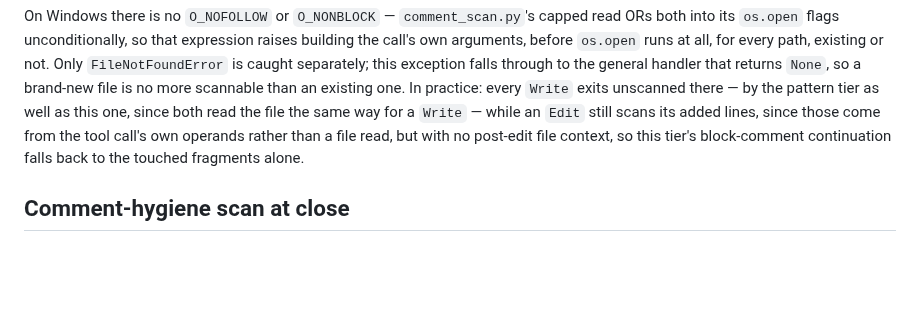
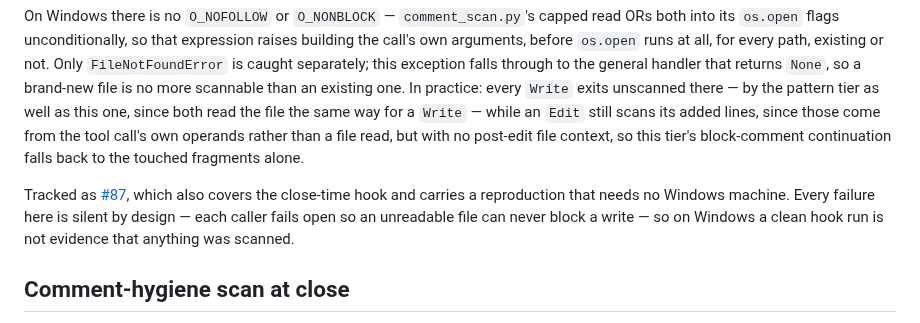
Before and after one commit to patiently/anti-tangent-mcp, a Markdown page: plugin/anti-tangent-guard/README.md, the part around the change. Drawn GitHub-style; blank space fills up the shorter version.

Commit message:
docs(guard): point the Windows limitation at its tracking issue
The gap is silent by construction: every caller fails open so an unreadable
file can never block a write, which means a clean run on Windows says nothing
about whether a scan happened. Readers need somewhere to follow that.

Co-Authored-By: Claude Opus 5 (1M context) <noreply@anthropic.com>
Claude-Session: https://claude.ai/code/session_01E4DFqXUd4anCmUvxdBQZa7

```diff
--- a/plugin/anti-tangent-guard/README.md
+++ b/plugin/anti-tangent-guard/README.md
@@ -471,6 +471,11 @@ for a `Write` — while an `Edit` still scans its added lines, since those come
 own operands rather than a file read, but with no post-edit file context, so this tier's
 block-comment continuation falls back to the touched fragments alone.
 
+Tracked as [#87](https://github.com/patiently/anti-tangent-mcp/issues/87), which also covers the
+close-time hook and carries a reproduction that needs no Windows machine. Every failure here is
+silent by design — each caller fails open so an unreadable file can never block a write — so on
+Windows a clean hook run is not evidence that anything was scanned.
+
 ## Comment-hygiene scan at close
 
 Beyond the first two block conditions above, every close gets one more check,
```
